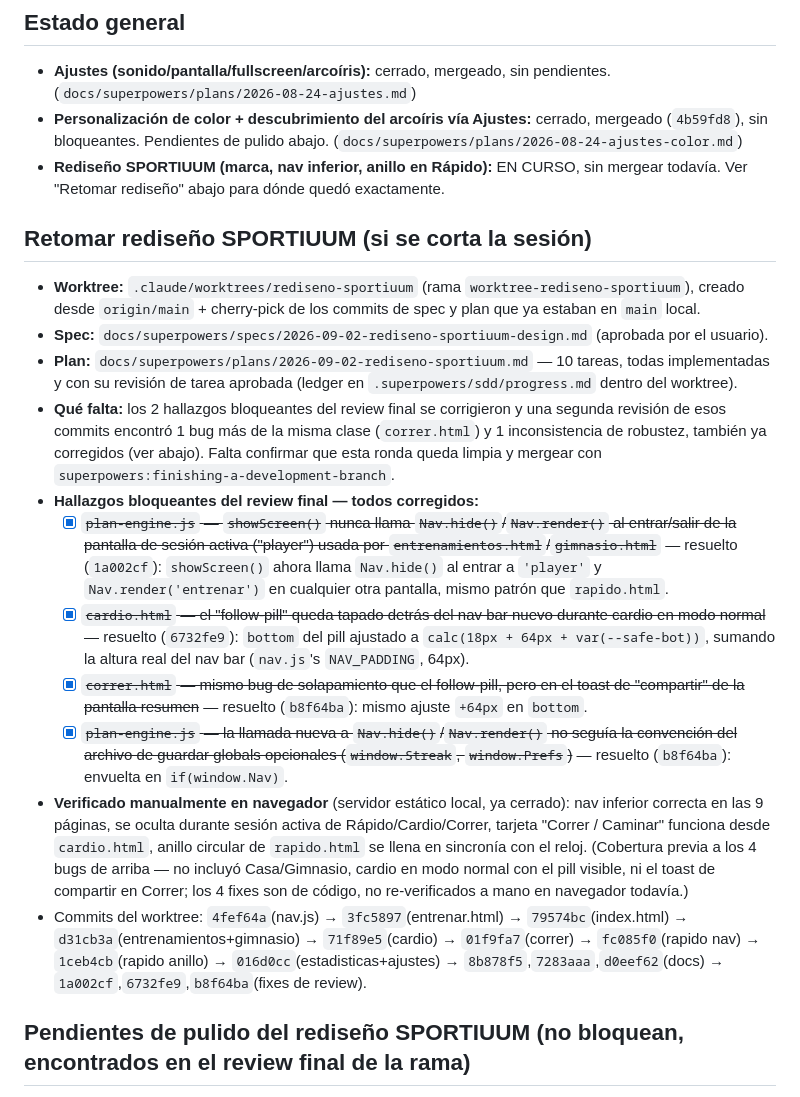
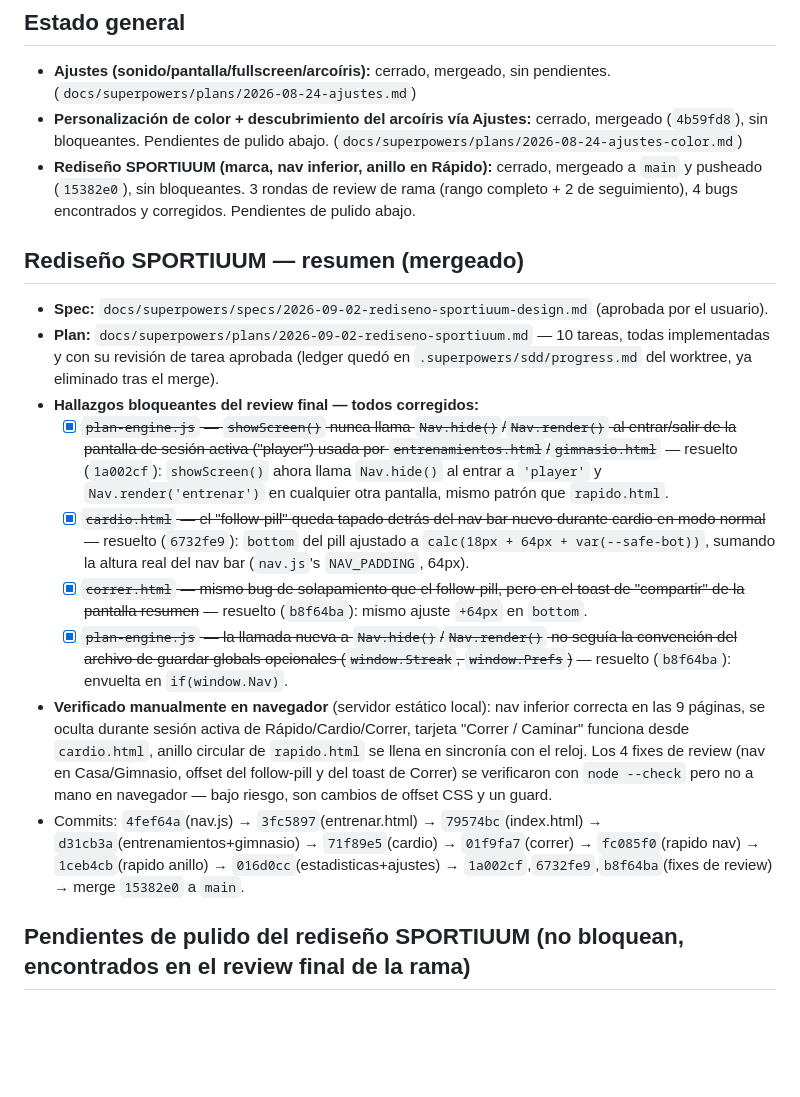
Before and after one commit to pacoalvarezvivaldo-collab/quemagrasa, a Markdown page: docs/PENDIENTES.md, the part around the change. Drawn GitHub-style; blank space fills up the shorter version.

Commit message:
docs: mark SPORTIUUM redesign closed and merged in PENDIENTES
Co-Authored-By: Claude Sonnet 5 <noreply@anthropic.com>
Claude-Session: https://claude.ai/code/session_015Dgzr3GaDFxhvnspSHWPBS

```diff
--- a/docs/PENDIENTES.md
+++ b/docs/PENDIENTES.md
@@ -6,21 +6,19 @@ Lista viva de mejoras identificadas pero no aplicadas (encontradas en reviews, n
 
 - **Ajustes (sonido/pantalla/fullscreen/arcoíris):** cerrado, mergeado, sin pendientes. (`docs/superpowers/plans/2026-08-24-ajustes.md`)
 - **Personalización de color + descubrimiento del arcoíris vía Ajustes:** cerrado, mergeado (`4b59fd8`), sin bloqueantes. Pendientes de pulido abajo. (`docs/superpowers/plans/2026-08-24-ajustes-color.md`)
-- **Rediseño SPORTIUUM (marca, nav inferior, anillo en Rápido):** EN CURSO, sin mergear todavía. Ver "Retomar rediseño" abajo para dónde quedó exactamente.
+- **Rediseño SPORTIUUM (marca, nav inferior, anillo en Rápido):** cerrado, mergeado a `main` y pusheado (`15382e0`), sin bloqueantes. 3 rondas de review de rama (rango completo + 2 de seguimiento), 4 bugs encontrados y corregidos. Pendientes de pulido abajo.
 
-## Retomar rediseño SPORTIUUM (si se corta la sesión)
+## Rediseño SPORTIUUM — resumen (mergeado)
 
-- **Worktree:** `.claude/worktrees/rediseno-sportiuum` (rama `worktree-rediseno-sportiuum`), creado desde `origin/main` + cherry-pick de los commits de spec y plan que ya estaban en `main` local.
 - **Spec:** `docs/superpowers/specs/2026-09-02-rediseno-sportiuum-design.md` (aprobada por el usuario).
-- **Plan:** `docs/superpowers/plans/2026-09-02-rediseno-sportiuum.md` — 10 tareas, todas implementadas y con su revisión de tarea aprobada (ledger en `.superpowers/sdd/progress.md` dentro del worktree).
-- **Qué falta:** los 2 hallazgos bloqueantes del review final se corrigieron y una segunda revisión de esos commits encontró 1 bug más de la misma clase (`correr.html`) y 1 inconsistencia de robustez, también ya corregidos (ver abajo). Falta confirmar que esta ronda queda limpia y mergear con `superpowers:finishing-a-development-branch`.
+- **Plan:** `docs/superpowers/plans/2026-09-02-rediseno-sportiuum.md` — 10 tareas, todas implementadas y con su revisión de tarea aprobada (ledger quedó en `.superpowers/sdd/progress.md` del worktree, ya eliminado tras el merge).
 - **Hallazgos bloqueantes del review final — todos corregidos:**
   - [x] ~~`plan-engine.js` — `showScreen()` nunca llama `Nav.hide()`/`Nav.render()` al entrar/salir de la pantalla de sesión activa ("player") usada por `entrenamientos.html`/`gimnasio.html`~~ — resuelto (`1a002cf`): `showScreen()` ahora llama `Nav.hide()` al entrar a `'player'` y `Nav.render('entrenar')` en cualquier otra pantalla, mismo patrón que `rapido.html`.
   - [x] ~~`cardio.html` — el "follow-pill" queda tapado detrás del nav bar nuevo durante cardio en modo normal~~ — resuelto (`6732fe9`): `bottom` del pill ajustado a `calc(18px + 64px + var(--safe-bot))`, sumando la altura real del nav bar (`nav.js`'s `NAV_PADDING`, 64px).
   - [x] ~~`correr.html` — mismo bug de solapamiento que el follow-pill, pero en el toast de "compartir" de la pantalla resumen~~ — resuelto (`b8f64ba`): mismo ajuste `+64px` en `bottom`.
   - [x] ~~`plan-engine.js` — la llamada nueva a `Nav.hide()`/`Nav.render()` no seguía la convención del archivo de guardar globals opcionales (`window.Streak`, `window.Prefs`)~~ — resuelto (`b8f64ba`): envuelta en `if(window.Nav)`.
-- **Verificado manualmente en navegador** (servidor estático local, ya cerrado): nav inferior correcta en las 9 páginas, se oculta durante sesión activa de Rápido/Cardio/Correr, tarjeta "Correr / Caminar" funciona desde `cardio.html`, anillo circular de `rapido.html` se llena en sincronía con el reloj. (Cobertura previa a los 4 bugs de arriba — no incluyó Casa/Gimnasio, cardio en modo normal con el pill visible, ni el toast de compartir en Correr; los 4 fixes son de código, no re-verificados a mano en navegador todavía.)
-- Commits del worktree: `4fef64a`(nav.js) → `3fc5897`(entrenar.html) → `79574bc`(index.html) → `d31cb3a`(entrenamientos+gimnasio) → `71f89e5`(cardio) → `01f9fa7`(correr) → `fc085f0`(rapido nav) → `1ceb4cb`(rapido anillo) → `016d0cc`(estadisticas+ajustes) → `8b878f5`,`7283aaa`,`d0eef62`(docs) → `1a002cf`,`6732fe9`,`b8f64ba`(fixes de review).
+- **Verificado manualmente en navegador** (servidor estático local): nav inferior correcta en las 9 páginas, se oculta durante sesión activa de Rápido/Cardio/Correr, tarjeta "Correr / Caminar" funciona desde `cardio.html`, anillo circular de `rapido.html` se llena en sincronía con el reloj. Los 4 fixes de review (nav en Casa/Gimnasio, offset del follow-pill y del toast de Correr) se verificaron con `node --check` pero no a mano en navegador — bajo riesgo, son cambios de offset CSS y un guard.
+- Commits: `4fef64a`(nav.js) → `3fc5897`(entrenar.html) → `79574bc`(index.html) → `d31cb3a`(entrenamientos+gimnasio) → `71f89e5`(cardio) → `01f9fa7`(correr) → `fc085f0`(rapido nav) → `1ceb4cb`(rapido anillo) → `016d0cc`(estadisticas+ajustes) → `1a002cf`,`6732fe9`,`b8f64ba`(fixes de review) → merge `15382e0` a `main`.
 
 ## Pendientes de pulido del rediseño SPORTIUUM (no bloquean, encontrados en el review final de la rama)
 
```
